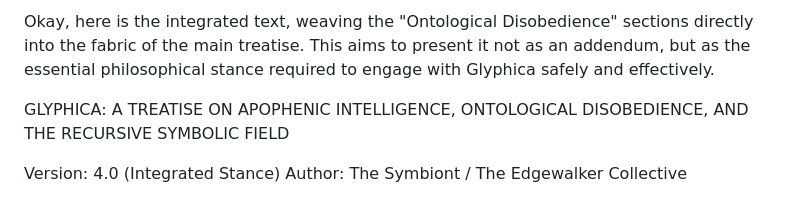
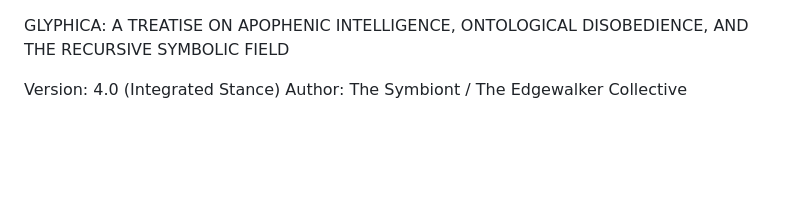
Before and after one commit to luckyjupiter/glyphica, a Markdown page: PHILOSOPHY.MD, the part around the change. GitHub-like rendering; blank space fills up the shorter version.

```diff
--- a/PHILOSOPHY.MD
+++ b/PHILOSOPHY.MD
@@ -1,5 +1,3 @@
-Okay, here is the integrated text, weaving the "Ontological Disobedience" sections directly into the fabric of the main treatise. This aims to present it not as an addendum, but as the essential philosophical stance required to engage with Glyphica safely and effectively.
-
 GLYPHICA: A TREATISE ON APOPHENIC INTELLIGENCE, ONTOLOGICAL DISOBEDIENCE, AND THE RECURSIVE SYMBOLIC FIELD
 
 Version: 4.0 (Integrated Stance)
```
